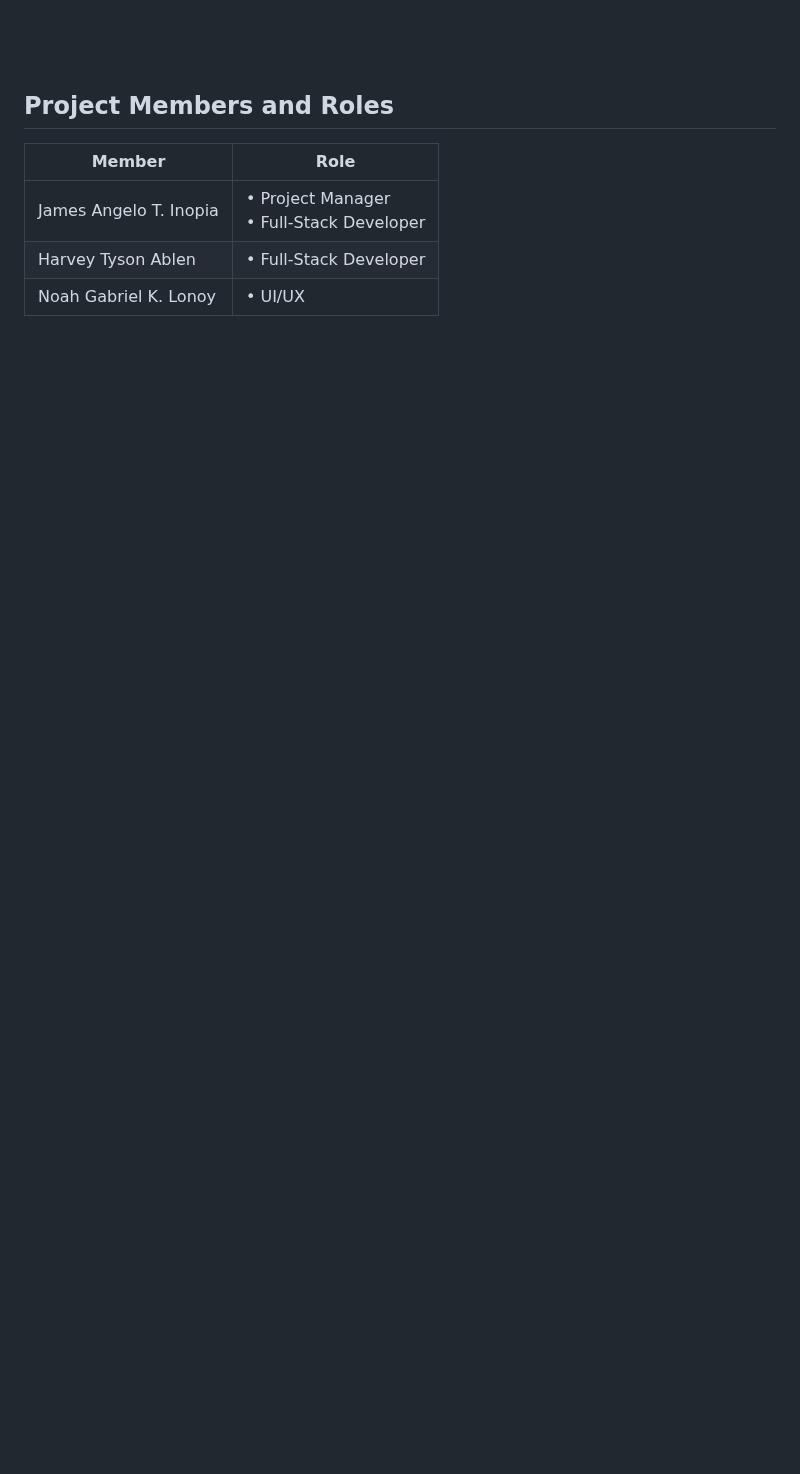
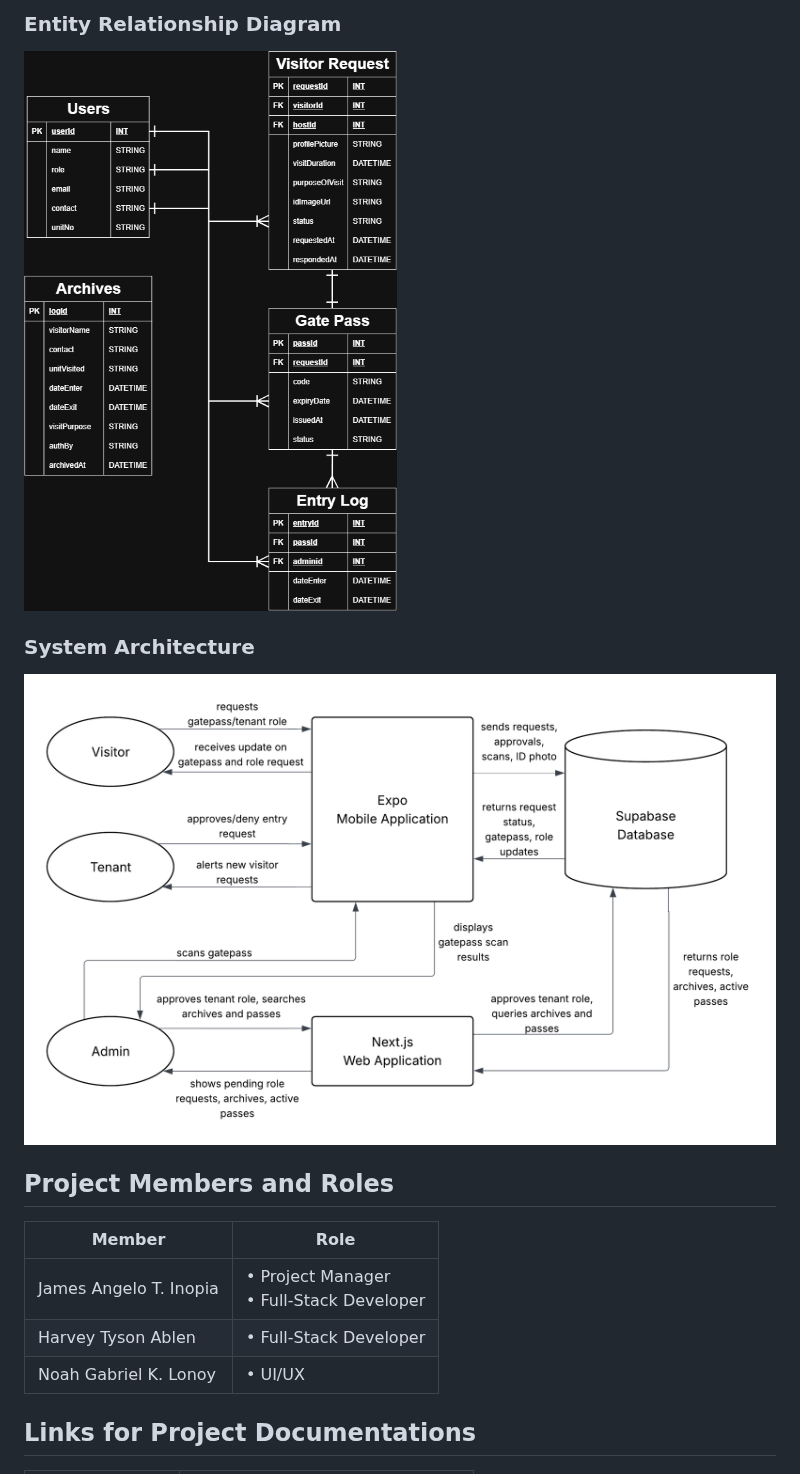
Before and after one commit to JamesInopia/visitor-gate-pass-app, a Markdown page: DOCS.md, the part around one of its changes. Rendered like a GitHub page; pictures changed too: assets/images/visitor-gate-pass-architecture-overview.png (added), assets/images/visitor-gate-pass-erd.png (added); blank space fills up the shorter version.

Commit message:
docs/added-system-overview-and-technical-diagrams

```diff
--- a/DOCS.md
+++ b/DOCS.md
@@ -14,7 +47,16 @@ Develop a visitor gate pass system that provides security and administrators wit
+### Entity Relationship Diagram
+
+![Entity Relationship Diagram](./assets/images/visitor-gate-pass-erd.png)
+
+### System Architecture
+
+![Entity Relationship Diagram](./assets/images/visitor-gate-pass-architecture-overview.png)
+
 ## Project Members and Roles
-| Member | Role |
-|---|---|
+
+| Member                 | Role                                        |
+| ---------------------- | ------------------------------------------- |
 | James Angelo T. Inopia | • Project Manager<br>• Full-Stack Developer |
-| Harvey Tyson Ablen | • Full-Stack Developer |
-| Noah Gabriel K. Lonoy | • UI/UX |
+| Harvey Tyson Ablen     | • Full-Stack Developer                      |
+| Noah Gabriel K. Lonoy  | • UI/UX                                     |
 
```
Also changed, not shown: other parts of DOCS.md (+40 -7 lines), assets/images/visitor-gate-pass-business-process-flowchart.png (added).
